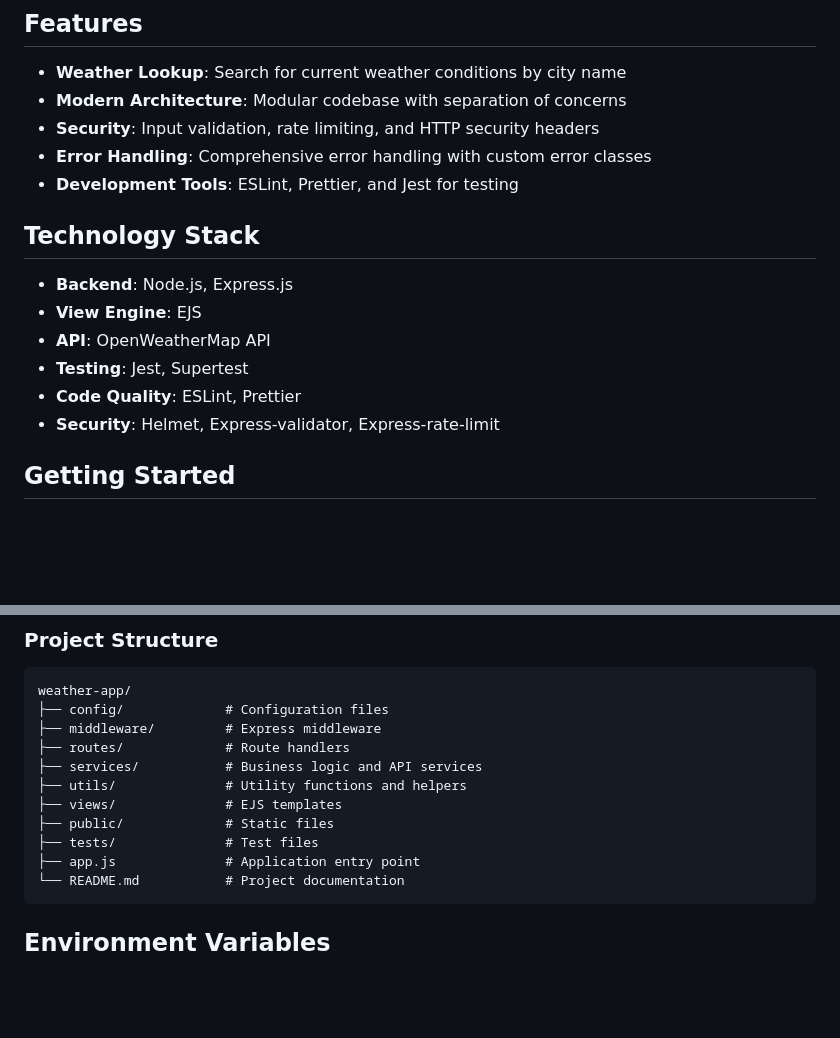
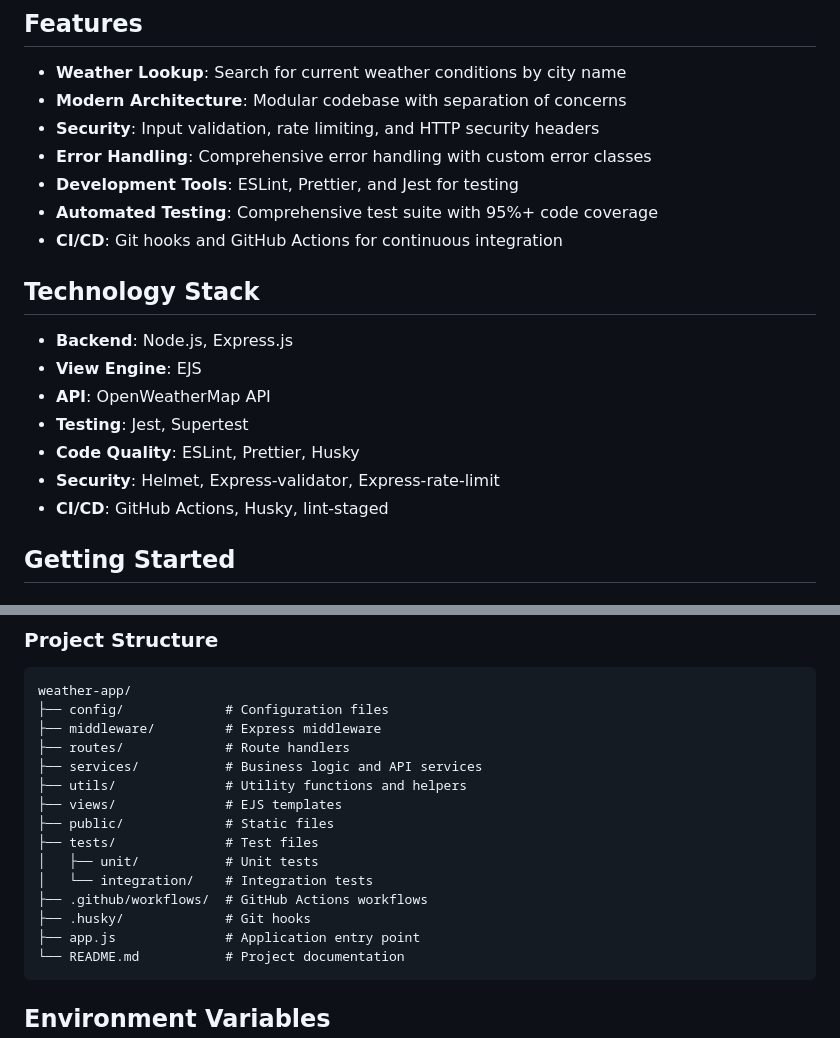
Before and after one commit to donalotiarnaigh/weather-app, a Markdown page: README.md, 2 parts joined by grey strips. Drawn GitHub-style; blank space fills up the shorter version.

````diff
--- a/README.md
+++ b/README.md
@@ -9,6 +9,8 @@ A modern, secure Node.js/Express application for retrieving and displaying weath
 - **Security**: Input validation, rate limiting, and HTTP security headers
 - **Error Handling**: Comprehensive error handling with custom error classes
 - **Development Tools**: ESLint, Prettier, and Jest for testing
+- **Automated Testing**: Comprehensive test suite with 95%+ code coverage
+- **CI/CD**: Git hooks and GitHub Actions for continuous integration
 
 ## Technology Stack
 
@@ -16,8 +18,9 @@ A modern, secure Node.js/Express application for retrieving and displaying weath
 - **View Engine**: EJS
 - **API**: OpenWeatherMap API
 - **Testing**: Jest, Supertest
-- **Code Quality**: ESLint, Prettier
+- **Code Quality**: ESLint, Prettier, Husky
 - **Security**: Helmet, Express-validator, Express-rate-limit
+- **CI/CD**: GitHub Actions, Husky, lint-staged
 
 ## Getting Started
 
@@ -84,6 +87,10 @@ weather-app/
 ├── views/              # EJS templates
 ├── public/             # Static files
 ├── tests/              # Test files
+│   ├── unit/           # Unit tests
+│   └── integration/    # Integration tests
+├── .github/workflows/  # GitHub Actions workflows
+├── .husky/             # Git hooks
 ├── app.js              # Application entry point
 └── README.md           # Project documentation
 ```
````
Also changed, not shown: other parts of README.md (+52 -0 lines), CHANGELOG.md (added, +47 -0 lines).
